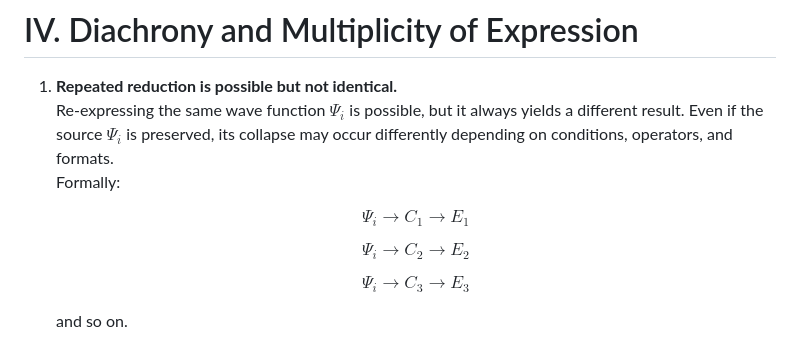
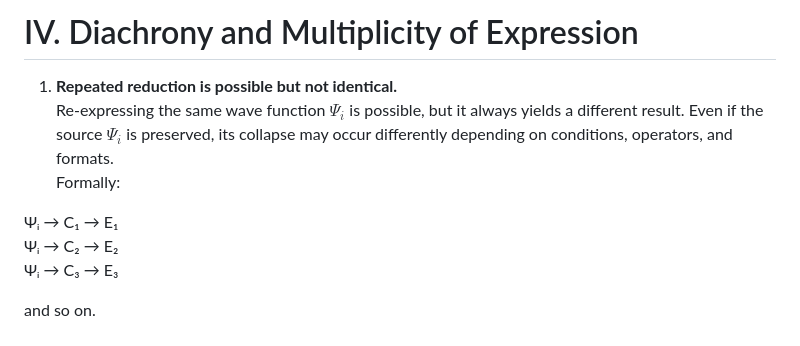
Before and after one commit to euiex/Quantum-ontology, a Markdown page: expression-collapse/ontology-of-expression.md, the part around the change. GitHub-like rendering.

```diff
--- a/expression-collapse/ontology-of-expression.md
+++ b/expression-collapse/ontology-of-expression.md
@@ -189,17 +189,10 @@ $$
    Re-expressing the same wave function $\Psi_i$ is possible, but it always yields a different result. Even if the source $\Psi_i$ is preserved, its collapse may occur differently depending on conditions, operators, and formats.
    Formally:
 
-   $$
-   \Psi_i \to C_1 \to E_1
-   $$
+Ψᵢ → C₁ → E₁
+Ψᵢ → C₂ → E₂
+Ψᵢ → C₃ → E₃
 
-   $$
-   \Psi_i \to C_2 \to E_2
-   $$
-
-   $$
-   \Psi_i \to C_3 \to E_3
-   $$
 
    and so on.
 
```
